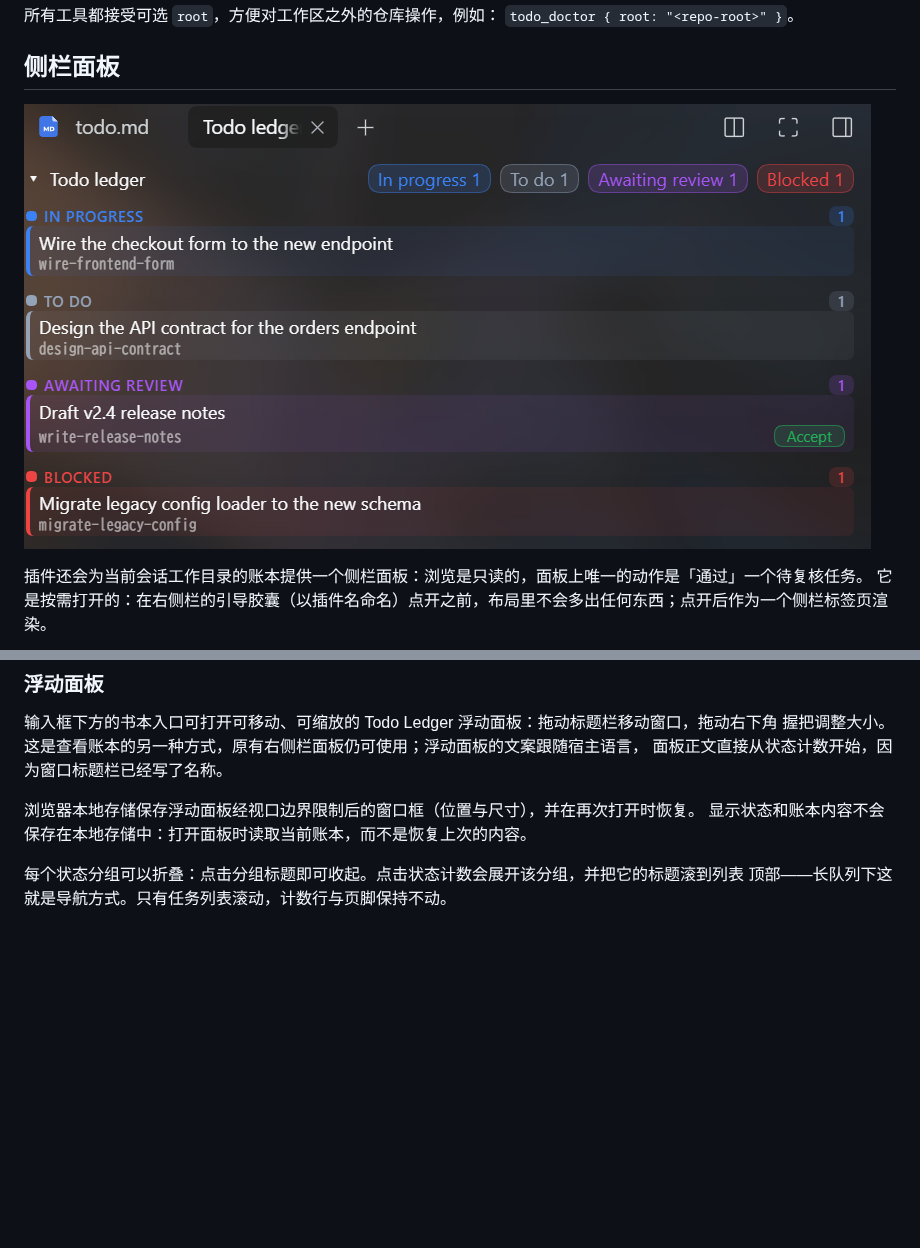
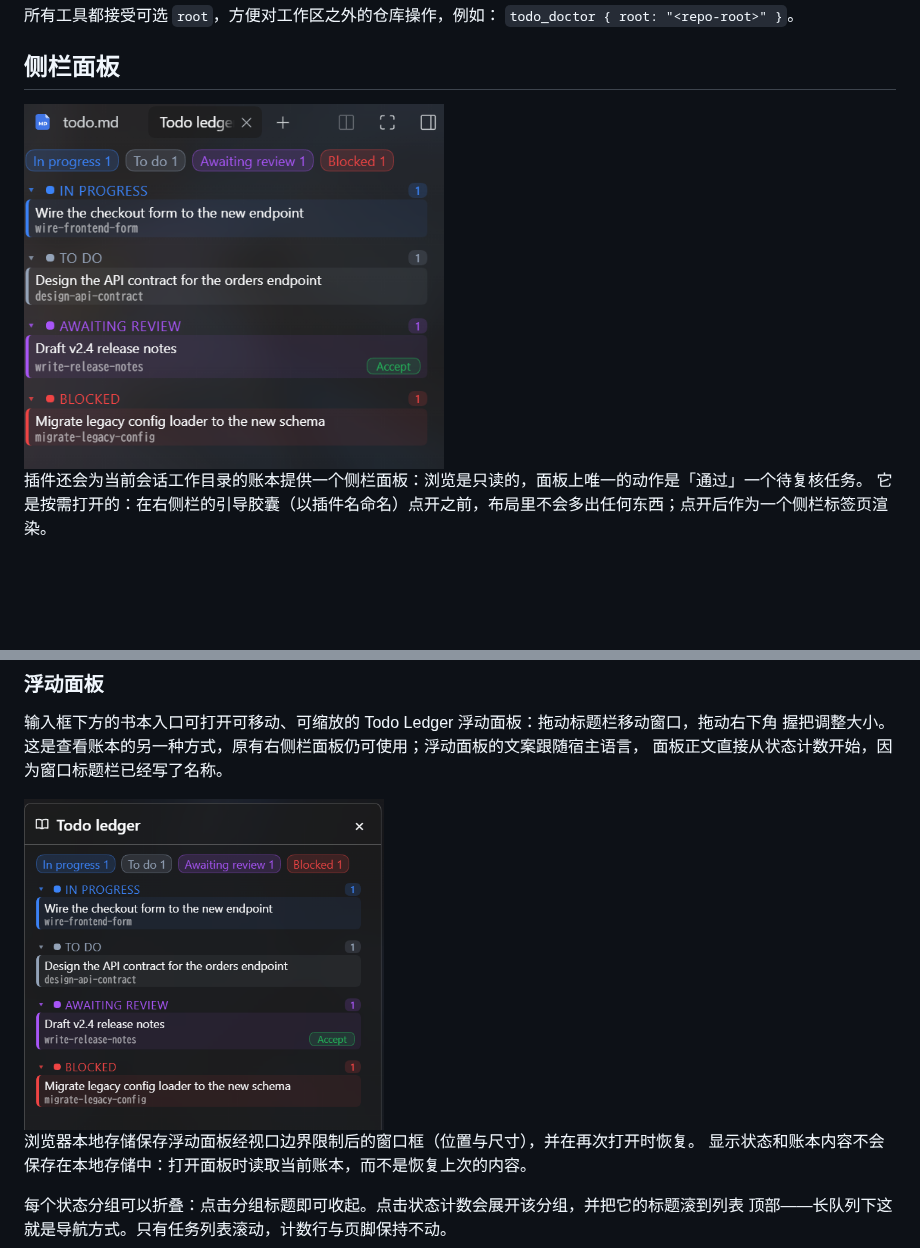
Before and after one commit to haruri03/dsh-todo-ledger, a Markdown page: README_zh.md, 2 parts joined by grey strips. GitHub-like rendering; pictures changed too: assets/floating-panel.png (added), assets/panel.png (deleted), assets/sidebar-panel.png (added); blank space fills up the shorter version.

```diff
--- a/README_zh.md
+++ b/README_zh.md
@@ -106,7 +106,7 @@ _todo/
 
 ## 侧栏面板
 
-![侧栏里的账本面板：进行中、待办、待复核（带「通过」按钮）、阻塞四区](assets/panel.png)
+<img src="assets/sidebar-panel.png" width="420" alt="侧栏里的账本面板：进行中、待办、待复核（带「通过」按钮）、阻塞四区">
 
 插件还会为当前会话工作目录的账本提供一个侧栏面板：浏览是只读的，面板上唯一的动作是「通过」一个待复核任务。
 它是按需打开的：在右侧栏的引导胶囊（以插件名命名）点开之前，布局里不会多出任何东西；点开后作为一个侧栏标签页渲染。
@@ -125,6 +125,8 @@ _todo/
 输入框下方的书本入口可打开可移动、可缩放的 Todo Ledger 浮动面板：拖动标题栏移动窗口，拖动右下角
 握把调整大小。这是查看账本的另一种方式，原有右侧栏面板仍可使用；浮动面板的文案跟随宿主语言，
 面板正文直接从状态计数开始，因为窗口标题栏已经写了名称。
+
+<img src="assets/floating-panel.png" width="360" alt="浮动面板：同样四区，标题栏可拖动移动窗口，右下角握把可缩放">
 
 浏览器本地存储保存浮动面板经视口边界限制后的窗口框（位置与尺寸），并在再次打开时恢复。
 显示状态和账本内容不会保存在本地存储中：打开面板时读取当前账本，而不是恢复上次的内容。
```
Also changed, not shown: README.md (+3 -1 lines), 1 other file.
